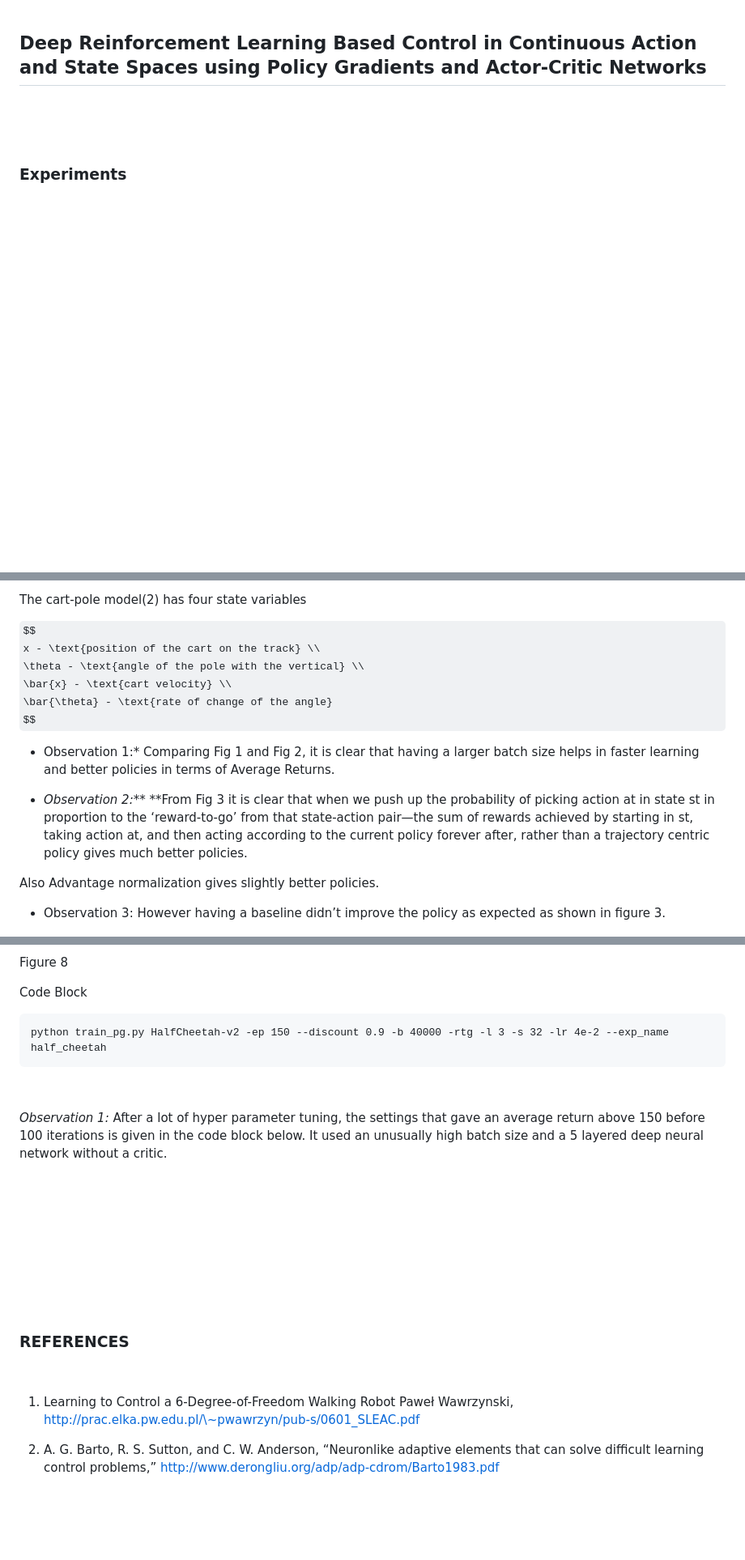
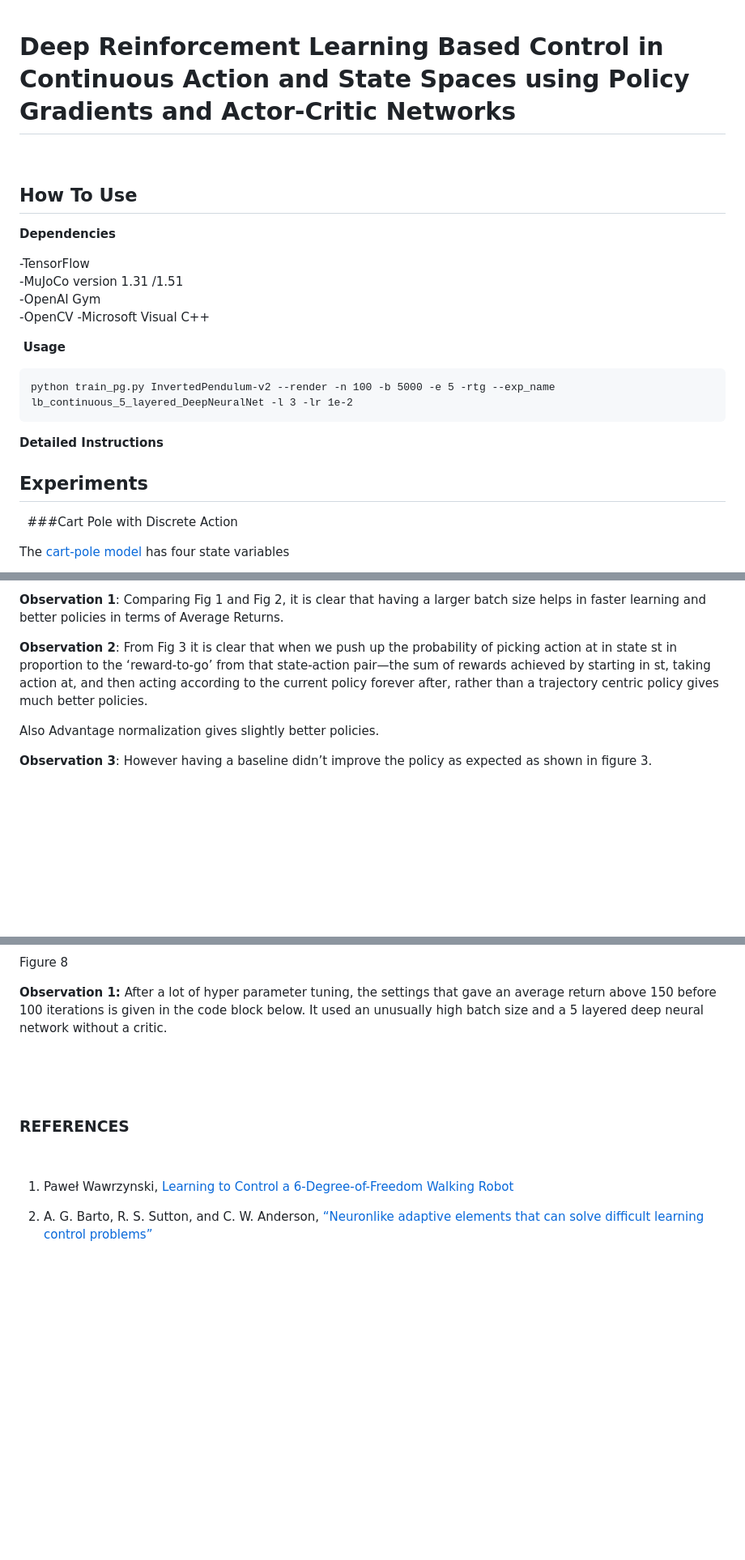
Before and after one commit to vaisakh-shaj/DeepReinforcementLearning, a Markdown page: 2_Actor_Critic_and_Policy_Gradient/readme.md, 3 parts joined by grey strips. Shown: that part at 81% size. Drawn GitHub-style; some formulas as TeX source; blank space fills up the shorter version.

````diff
--- a/2_Actor_Critic_and_Policy_Gradient/readme.md
+++ b/2_Actor_Critic_and_Policy_Gradient/readme.md
@@ -1,11 +1,33 @@
 Deep Reinforcement Learning Based Control in Continuous Action and State Spaces using Policy Gradients and Actor-Critic Networks
---------------------------------------------------------------------------------------------------------------------------------
+================================
+
+
+## How To Use
+
+
+**Dependencies**
+
+-TensorFlow
+-MuJoCo version 1.31 /1.51
+-OpenAI Gym
+-OpenCV
+-Microsoft Visual C++
+
+ **Usage**
+
+```
+python train_pg.py InvertedPendulum-v2 --render -n 100 -b 5000 -e 5 -rtg --exp_name lb_continuous_5_layered_DeepNeuralNet -l 3 -lr 1e-2
+```
+
+**Detailed Instructions**
 
 
 
+## Experiments
 
 
-### Experiments
+###Cart Pole with Discrete Action
 
 
+The [cart-pole model](http://www.derongliu.org/adp/adp-cdrom/Barto1983.pdf) has four state variables
 
@@ -13,30 +35,13 @@ Deep Reinforcement Learning Based Control in Continuous Action and State Spaces
 
-
-
-The cart-pole model(2) has four state variables
-
-$$
-x - \text{position of the cart on the track} \\
-\theta - \text{angle of the pole with the vertical} \\
-\bar{x} - \text{cart velocity} \\
-\bar{\theta} - \text{rate of change of the angle}
-$$
-
--   Observation 1:\* Comparing Fig 1 and Fig 2, it is clear that having a larger
+**Observation 1**: Comparing Fig 1 and Fig 2, it is clear that having a larger
     batch size helps in faster learning and better policies in terms of Average
     Returns.
 
--   *Observation 2:*\*\* \*\*From Fig 3 it is clear that when we push up the
-    probability of picking action at in state st in proportion to the
-    ‘reward-to-go’ from that state-action pair—the sum of rewards achieved by
-    starting in st, taking action at, and then acting according to the current
-    policy forever after, rather than a trajectory centric policy gives much
-    better policies.
+**Observation 2**: From Fig 3 it is clear that when we push up the probability of picking action at in state st in proportion to the ‘reward-to-go’ from that state-action pair—the sum of rewards achieved by starting in st, taking action at, and then acting according to the current policy forever after, rather than a trajectory centric policy gives much better policies.
 
 Also Advantage normalization gives slightly better policies.
 
--   Observation 3: However having a baseline didn’t improve the policy as
-    expected as shown in figure 3.
+**Observation 3**: However having a baseline didn’t improve the policy as expected as shown in figure 3.
 
 ![](Images/graph_small_batch.png)
 
@@ -109,24 +110,11 @@ Figure 7
 
 Figure 8
 
-Code Block
 
-~~~~~~~~~~~~~~~~~~~~~~~~~~~~~~~~~~~~~~~~~~~~~~~~~~~~~~~~~~~~~~~~~~~~~~~~~~~~~~~~
-python train_pg.py HalfCheetah-v2 -ep 150 --discount 0.9 -b 40000 -rtg -l 3 -s 32 -lr 4e-2 --exp_name half_cheetah
-~~~~~~~~~~~~~~~~~~~~~~~~~~~~~~~~~~~~~~~~~~~~~~~~~~~~~~~~~~~~~~~~~~~~~~~~~~~~~~~~
-
-
-
-*Observation 1:* After a lot of hyper parameter tuning, the settings that gave
+**Observation 1:** After a lot of hyper parameter tuning, the settings that gave
 an average return above 150 before 100 iterations is given in the code block
 below. It used an unusually high batch size and a 5 layered deep neural network
 without a critic.
-
-
-
-
-
-
 
 
 
@@ -136,9 +124,8 @@ without a critic.
 
 
 
-1. Learning to Control a 6-Degree-of-Freedom Walking Robot Paweł Wawrzynski,
-http://prac.elka.pw.edu.pl/\~pwawrzyn/pub-s/0601_SLEAC.pdf
+1. Paweł Wawrzynski, [Learning to Control a 6-Degree-of-Freedom Walking Robot](http://prac.elka.pw.edu.pl//~pwawrzyn/pub-s/0601_SLEAC.pdf)
 
-2. A. G. Barto, R. S. Sutton, and C. W. Anderson, “Neuronlike adaptive elements
-that can solve difficult learning control problems,”
-http://www.derongliu.org/adp/adp-cdrom/Barto1983.pdf
+2. A. G. Barto, R. S. Sutton, and C. W. Anderson, [“Neuronlike adaptive elements
+that can solve difficult learning control problems”](
+http://www.derongliu.org/adp/adp-cdrom/Barto1983.pdf)
````
Also changed, not shown: other parts of 2_Actor_Critic_and_Policy_Gradient/readme.md (+15 -19 lines), 2_Actor_Critic_and_Policy_Gradient/Images/math1.PNG (added).
